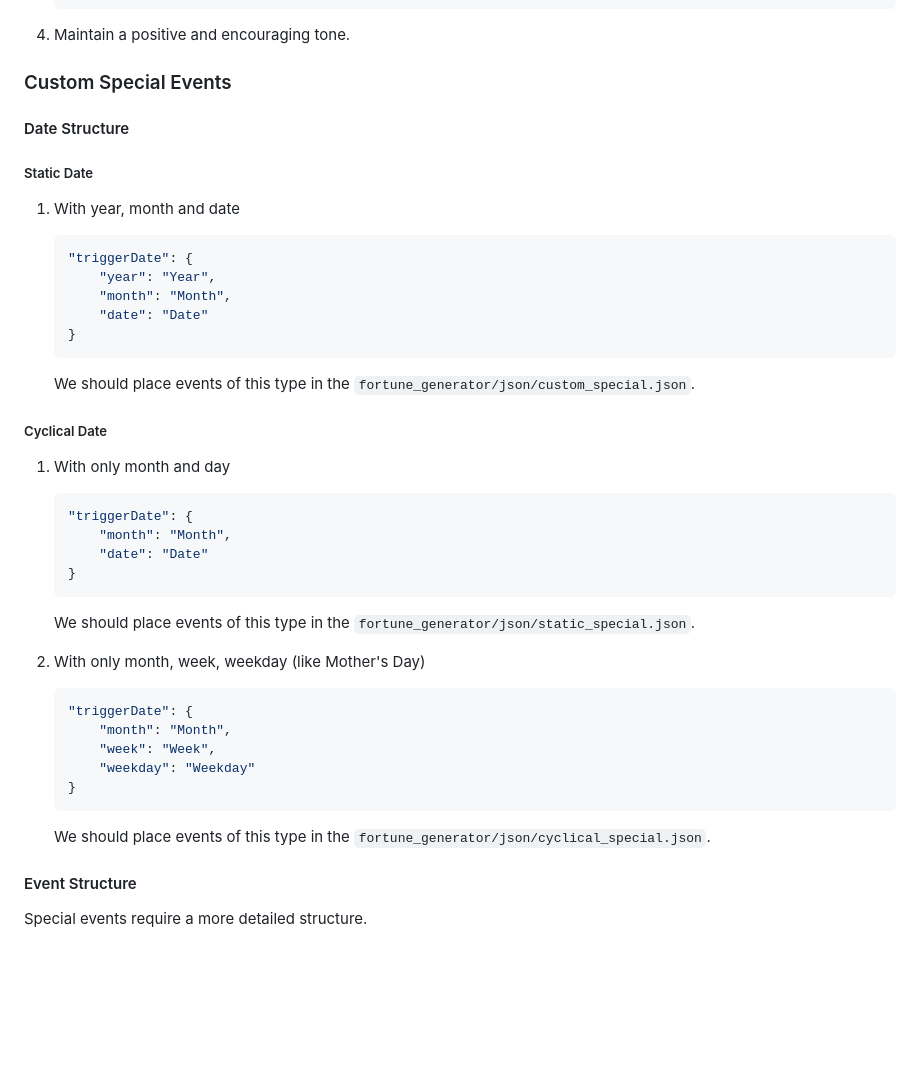
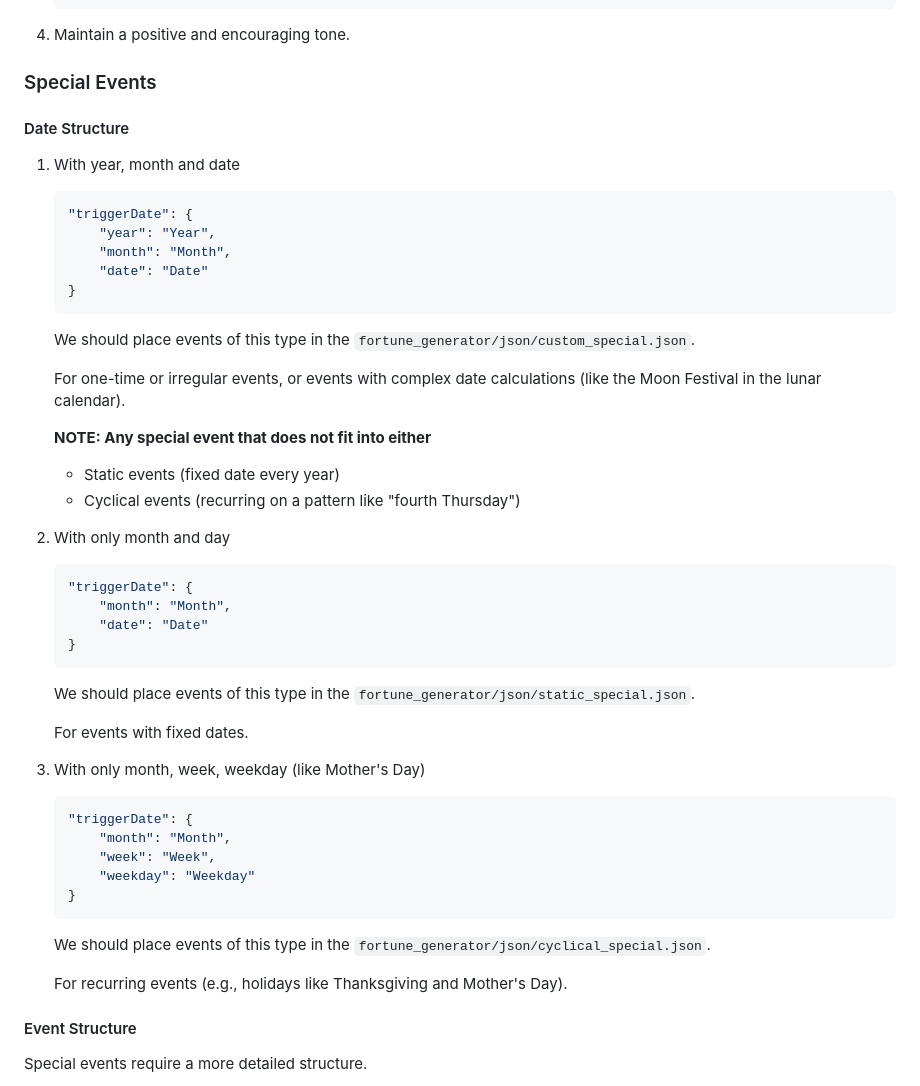
Before and after one commit to LifeAdventurer/generators, a Markdown page: CONTRIBUTING.md, the part around the change. Rendered like a GitHub page; blank space fills up the shorter version.

Commit message:
Docs: Update CONTRIBUTING.md

````diff
--- a/CONTRIBUTING.md
+++ b/CONTRIBUTING.md
@@ -33,9 +33,8 @@
 
 4. Maintain a positive and encouraging tone.
 
-### Custom Special Events
+### Special Events
 #### Date Structure
-##### Static Date
 1. With year, month and date
     ```json
     "triggerDate": {
@@ -47,8 +46,13 @@
 
     We should place events of this type in the `fortune_generator/json/custom_special.json`.
 
-##### Cyclical Date
-1. With only month and day
+    For one-time or irregular events, or events with complex date calculations (like the Moon Festival in the lunar calendar).
+
+    **NOTE: Any special event that does not fit into either**
+    - Static events (fixed date every year)
+    - Cyclical events (recurring on a pattern like "fourth Thursday")
+
+2. With only month and day
     ```json
     "triggerDate": {
         "month": "Month",
@@ -58,7 +62,9 @@
 
     We should place events of this type in the `fortune_generator/json/static_special.json`.
 
-2. With only month, week, weekday (like Mother's Day)
+    For events with fixed dates.
+
+3. With only month, week, weekday (like Mother's Day)
     ```json
     "triggerDate": {
         "month": "Month",
@@ -68,6 +74,8 @@
     ```
 
     We should place events of this type in the `fortune_generator/json/cyclical_special.json`.
+
+    For recurring events (e.g., holidays like Thanksgiving and Mother's Day).
 
 #### Event Structure
 Special events require a more detailed structure.
````
